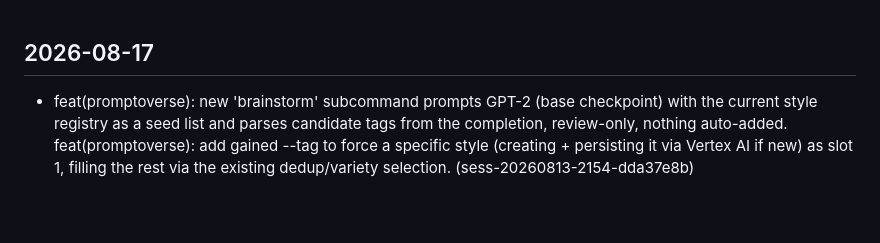
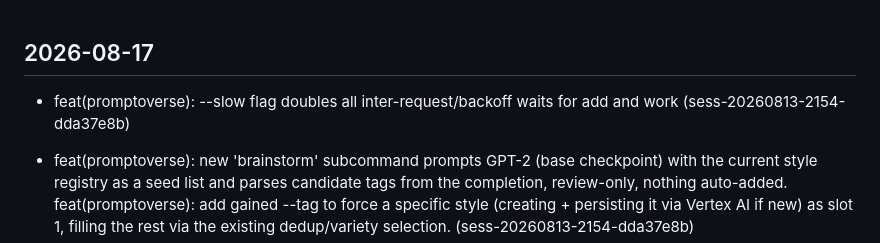
Before and after one commit to emilyspringerton/emily.cli, a Markdown page: CHANGELOG.md, the part around the change. Rendered like a GitHub page; blank space fills up the shorter version.

Commit message:
changelog(emily.cli): feat(promptoverse): --slow flag doubles all inter-request/b…
Session: sess-20260813-2154-dda37e8b

```diff
--- a/CHANGELOG.md
+++ b/CHANGELOG.md
@@ -1,4 +1,5 @@
 ## 2026-08-17
+- feat(promptoverse): --slow flag doubles all inter-request/backoff waits for add and work (sess-20260813-2154-dda37e8b)
 - feat(promptoverse): new 'brainstorm' subcommand prompts GPT-2 (base checkpoint) with the current style registry as a seed list and parses candidate tags from the completion, review-only, nothing auto-added. feat(promptoverse): add gained --tag <style> to force a specific style (creating + persisting it via Vertex AI if new) as slot 1, filling the rest via the existing dedup/variety selection. (sess-20260813-2154-dda37e8b)
 - feat(promptoverse): added Whiteboard, Paper-craft, Anime, Kawaii to the reusable style registry (14 -> 18 total) (sess-20260813-2154-dda37e8b)
 - feat(promptoverse): inter-request delay now grows +15s per successful request already made this run (capped +2m) on top of the 20s base, since API overload was still hitting around the 3rd-4th generation with a flat delay; cross-invocation backoff extra now applies to every gap in a run, not just the first request (sess-20260813-2154-dda37e8b)
```
